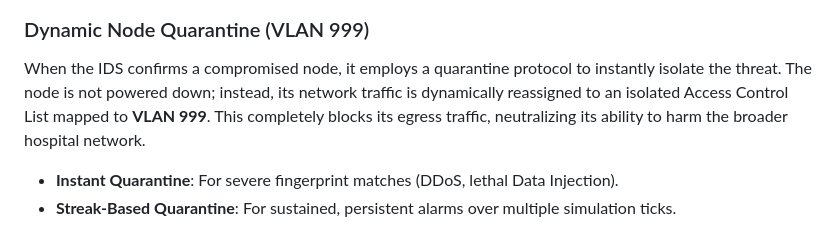
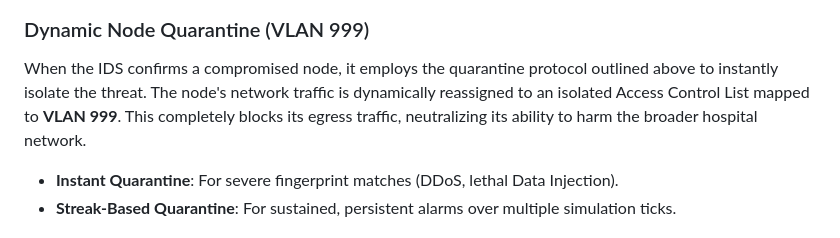
Before and after one commit to 0xMihirK/fog-ids-hospital-network, a Markdown page: README.md, the part around one of its changes. GitHub-like rendering.

```diff
--- a/README.md
+++ b/README.md
@@ -86,5 +120,5 @@ Beyond detection, the system implements active defense mechanisms to neutralize
 ### Dynamic Node Quarantine (VLAN 999)
-When the IDS confirms a compromised node, it employs a quarantine protocol to instantly isolate the threat. The node is not powered down; instead, its network traffic is dynamically reassigned to an isolated Access Control List mapped to **VLAN 999**. This completely blocks its egress traffic, neutralizing its ability to harm the broader hospital network.
+When the IDS confirms a compromised node, it employs the quarantine protocol outlined above to instantly isolate the threat. The node's network traffic is dynamically reassigned to an isolated Access Control List mapped to **VLAN 999**. This completely blocks its egress traffic, neutralizing its ability to harm the broader hospital network.
 * **Instant Quarantine**: For severe fingerprint matches (DDoS, lethal Data Injection).
 * **Streak-Based Quarantine**: For sustained, persistent alarms over multiple simulation ticks.
 
```
Also changed, not shown: other parts of README.md (+34 -0 lines).
